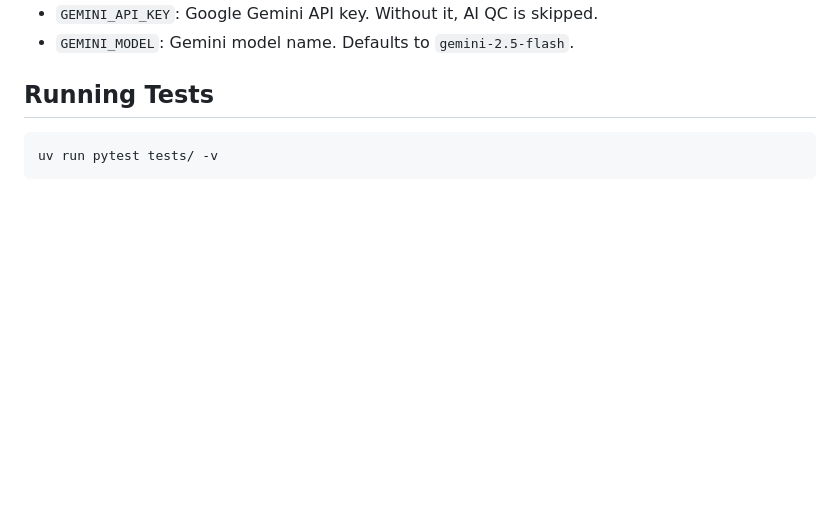
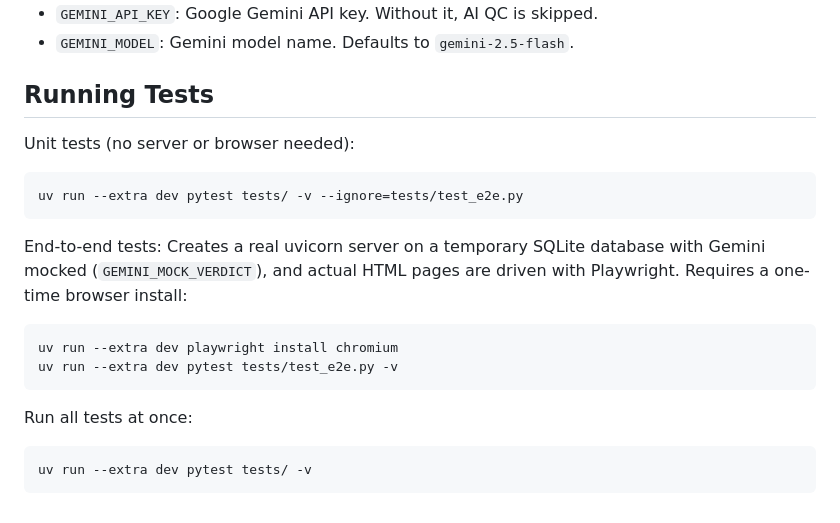
Before and after one commit to vynkyt/data-labeller, a Markdown page: README.md, the part around the change. Drawn GitHub-style; blank space fills up the shorter version.

````diff
--- a/README.md
+++ b/README.md
@@ -111,6 +111,21 @@ Copy `.env.example` to `.env` and fill in as needed. The variables are all optio
 - `GEMINI_MODEL`: Gemini model name. Defaults to `gemini-2.5-flash`.
 ## Running Tests
 
+Unit tests (no server or browser needed):
+
 ```bash
-uv run pytest tests/ -v
+uv run --extra dev pytest tests/ -v --ignore=tests/test_e2e.py
 ```
+
+End-to-end tests: Creates a real uvicorn server on a temporary SQLite database with Gemini mocked (`GEMINI_MOCK_VERDICT`), and actual HTML pages are driven with Playwright. Requires a one-time browser install:
+
+```bash
+uv run --extra dev playwright install chromium
+uv run --extra dev pytest tests/test_e2e.py -v
+```
+
+Run all tests at once:
+
+```bash
+uv run --extra dev pytest tests/ -v
+```
````
